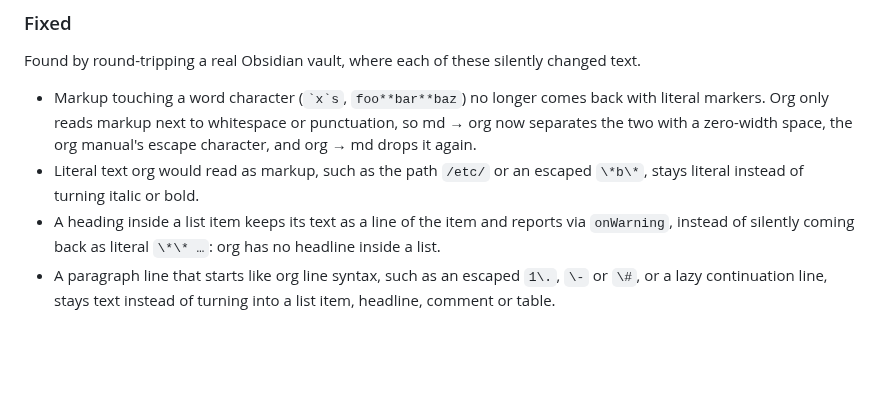
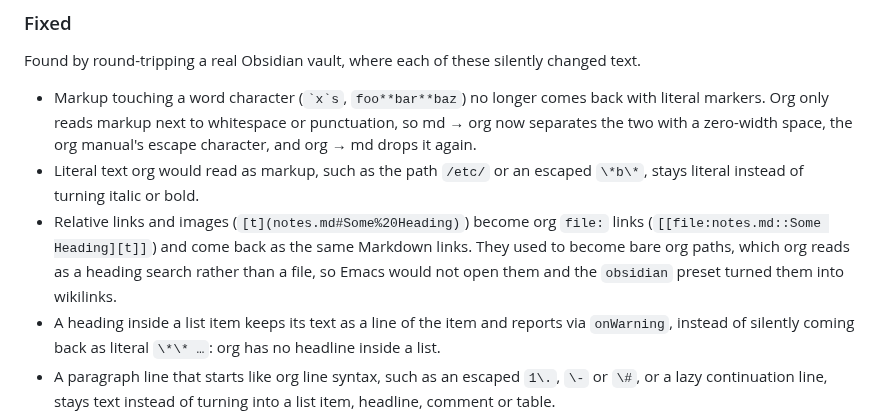
Before and after one commit to remigius42/morg, a Markdown page: CHANGELOG.md, the part around the change. GitHub-like rendering; blank space fills up the shorter version.

Commit message:
docs: log the file-link fix under Unreleased

```diff
--- a/CHANGELOG.md
+++ b/CHANGELOG.md
@@ -21,6 +21,12 @@ silently changed text.
   drops it again.
 - Literal text org would read as markup, such as the path `/etc/` or an
   escaped `\*b\*`, stays literal instead of turning italic or bold.
+- Relative links and images (`[t](notes.md#Some%20Heading)`) become
+  org `file:` links (`[[file:notes.md::Some Heading][t]]`) and come
+  back as the same Markdown links. They used to become bare org paths,
+  which org reads as a heading search rather than a file, so Emacs
+  would not open them and the `obsidian` preset turned them into
+  wikilinks.
 - A heading inside a list item keeps its text as a line of the item
   and reports via `onWarning`, instead of silently coming back as
   literal `\*\* …`: org has no headline inside a list.
```
